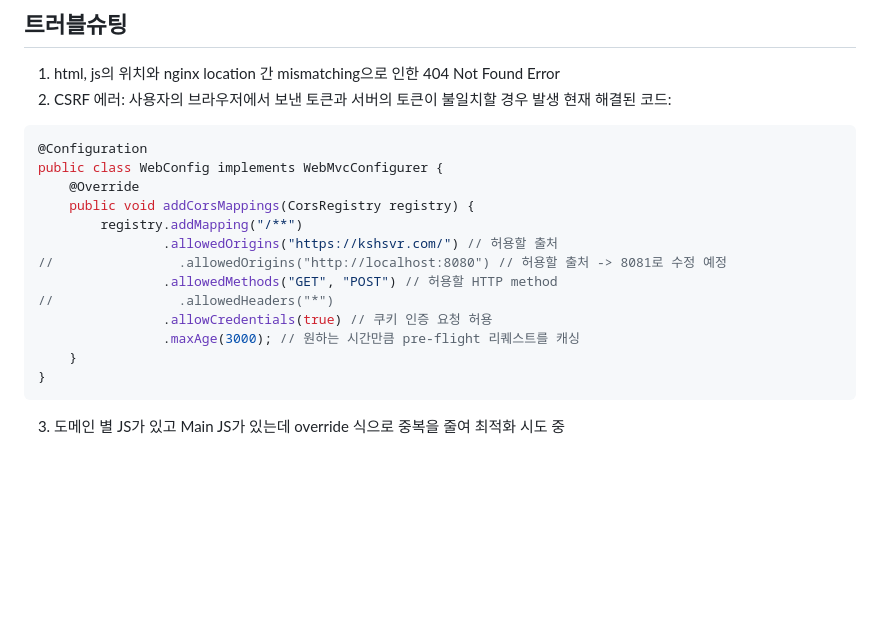
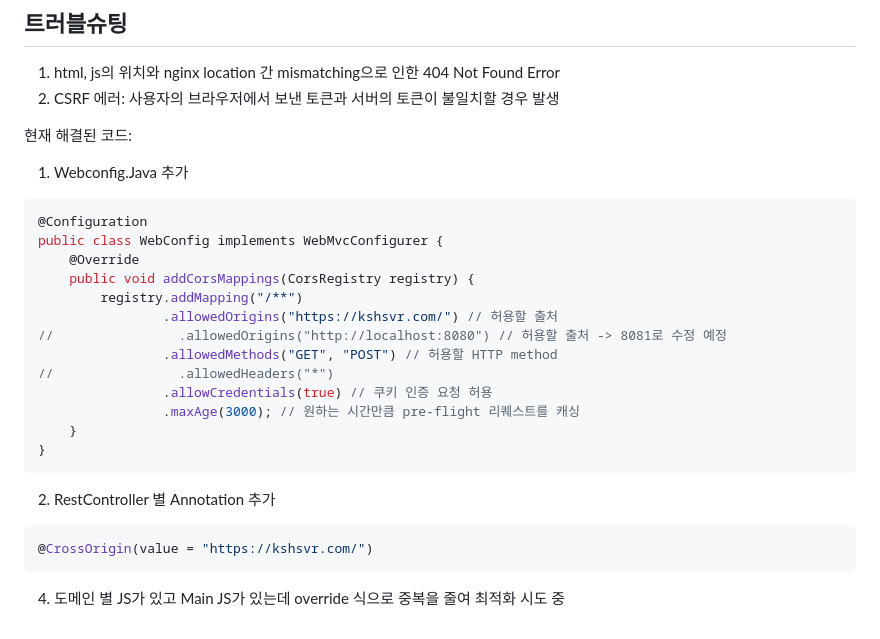
Before and after one commit to marine64737/word, a Markdown page: README.md, the part around the change. Rendered like a GitHub page; blank space fills up the shorter version.

Commit message:
Update troubleshooting section in README
Added troubleshooting solutions for CSRF errors and optimized JS usage.

````diff
--- a/README.md
+++ b/README.md
@@ -61,7 +61,9 @@
 ## 트러블슈팅
 1. html, js의 위치와 nginx location 간 mismatching으로 인한 404 Not Found Error
 2. CSRF 에러: 사용자의 브라우저에서 보낸 토큰과 서버의 토큰이 불일치할 경우 발생
+
 현재 해결된 코드:
+1. Webconfig.Java 추가
 ```java
 @Configuration
 public class WebConfig implements WebMvcConfigurer {
@@ -77,4 +79,8 @@ public class WebConfig implements WebMvcConfigurer {
     }
 }
 ```
-3. 도메인 별 JS가 있고 Main JS가 있는데 override 식으로 중복을 줄여 최적화 시도 중
+2. RestController 별 Annotation 추가
+```java
+@CrossOrigin(value = "https://kshsvr.com/")
+```
+4. 도메인 별 JS가 있고 Main JS가 있는데 override 식으로 중복을 줄여 최적화 시도 중
````
